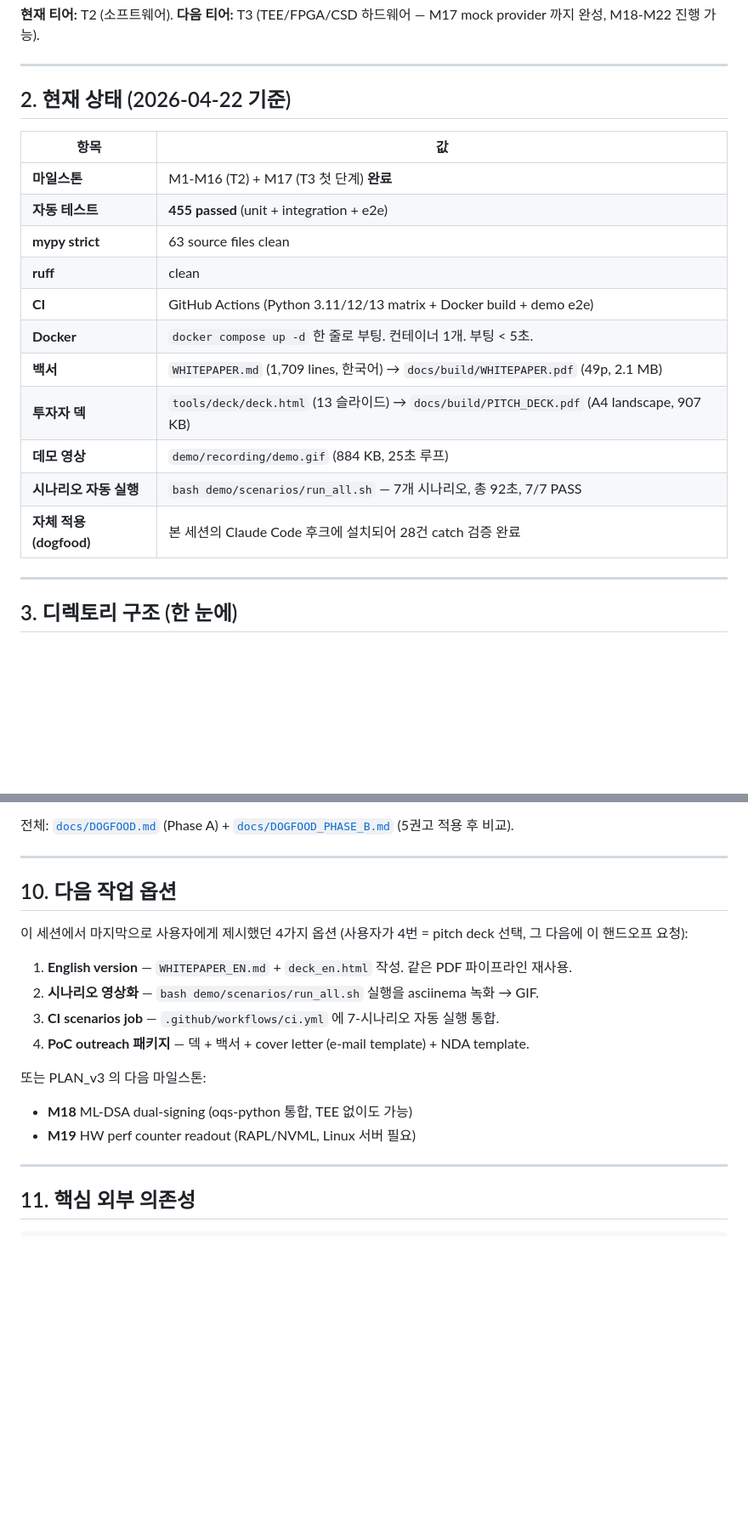
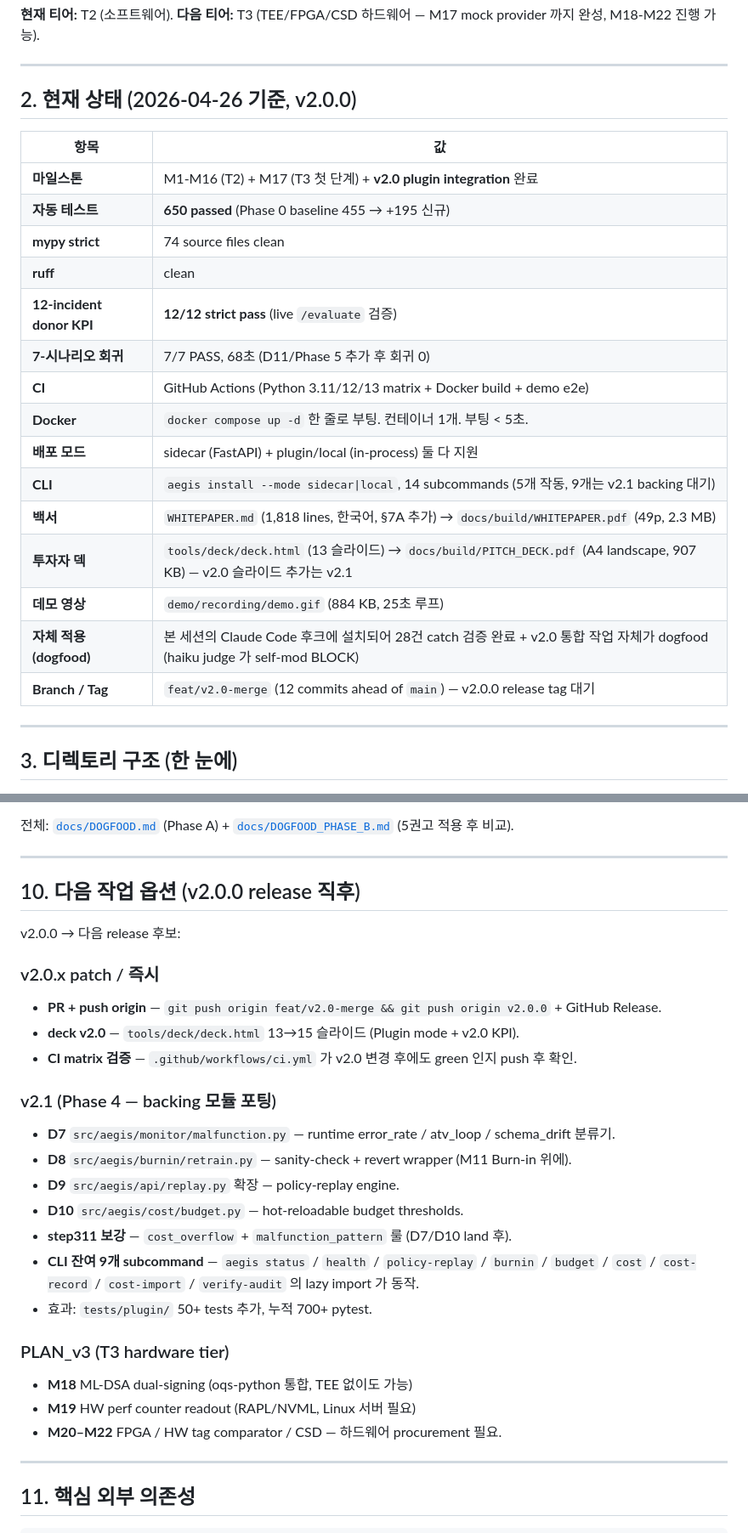
Before and after one commit to happyikas/Aegis-ATV, a Markdown page: SESSION_HANDOFF.md, 2 parts joined by grey strips. Shown at 85% size. Drawn GitHub-style; blank space fills up the shorter version.

Commit message:
docs: SESSION_HANDOFF.md updated for v2.0.0 (Phase 7 release prep)
Snapshot the post-integration state so the next Claude Code session
opens on a coherent baseline:

- Status banner (line 5) refreshed: 455 → 650 tests, M1–M17 →
  M1–M17 + v2.0 plugin integration, plus 12/12 incident KPI claim.
- §2 metrics table refreshed with 12-incident KPI + 7-scenario
  regression rows and a Branch/Tag row pointing at feat/v2.0-merge
  awaiting v2.0.0.
- §4 milestones table prepended with a v2.0 row summarising the
  plugin-merge work (D1–D6 + ATV adapter + D11 + Phase 5).
- §10 next-step options replaced with v2.0.x patch list (PR push,
  deck v2.0, CI verification), v2.1 (D7/D8/D9/D10 backings + step311
  cost_overflow/malfunction_pattern + remaining 9 CLI subcommands),
  and PLAN_v3 T3 milestones.
- Footer refreshed to point at the latest commit (b800b63 Phase 6
  docs) and cross-link CHANGELOG / RUNBOOK / INTEGRATION_PLAN.

Co-Authored-By: Claude Opus 4.7 (1M context) <noreply@anthropic.com>

```diff
--- a/SESSION_HANDOFF.md
+++ b/SESSION_HANDOFF.md
@@ -41,21 +41,25 @@ uv run mypy src 2>&1 | tail -2             # Success: no issues found in 63 sour
 
 ---
 
-## 2. 현재 상태 (2026-04-22 기준)
+## 2. 현재 상태 (2026-04-26 기준, v2.0.0)
 
 | 항목 | 값 |
 |---|---|
-| **마일스톤** | M1-M16 (T2) + M17 (T3 첫 단계) **완료** |
-| **자동 테스트** | **455 passed** (unit + integration + e2e) |
-| **mypy strict** | 63 source files clean |
+| **마일스톤** | M1-M16 (T2) + M17 (T3 첫 단계) + **v2.0 plugin integration** 완료 |
+| **자동 테스트** | **650 passed** (Phase 0 baseline 455 → +195 신규) |
+| **mypy strict** | 74 source files clean |
 | **ruff** | clean |
+| **12-incident donor KPI** | **12/12 strict pass** (live `/evaluate` 검증) |
+| **7-시나리오 회귀** | 7/7 PASS, 68초 (D11/Phase 5 추가 후 회귀 0) |
 | **CI** | GitHub Actions (Python 3.11/12/13 matrix + Docker build + demo e2e) |
 | **Docker** | `docker compose up -d` 한 줄로 부팅. 컨테이너 1개. 부팅 < 5초. |
-| **백서** | `WHITEPAPER.md` (1,709 lines, 한국어) → `docs/build/WHITEPAPER.pdf` (49p, 2.1 MB) |
-| **투자자 덱** | `tools/deck/deck.html` (13 슬라이드) → `docs/build/PITCH_DECK.pdf` (A4 landscape, 907 KB) |
+| **배포 모드** | sidecar (FastAPI) + plugin/local (in-process) 둘 다 지원 |
+| **CLI** | `aegis install --mode sidecar\|local`, 14 subcommands (5개 작동, 9개는 v2.1 backing 대기) |
+| **백서** | `WHITEPAPER.md` (1,818 lines, 한국어, §7A 추가) → `docs/build/WHITEPAPER.pdf` (49p, 2.3 MB) |
+| **투자자 덱** | `tools/deck/deck.html` (13 슬라이드) → `docs/build/PITCH_DECK.pdf` (A4 landscape, 907 KB) — v2.0 슬라이드 추가는 v2.1 |
 | **데모 영상** | `demo/recording/demo.gif` (884 KB, 25초 루프) |
-| **시나리오 자동 실행** | `bash demo/scenarios/run_all.sh` — 7개 시나리오, 총 92초, 7/7 PASS |
-| **자체 적용 (dogfood)** | 본 세션의 Claude Code 후크에 설치되어 28건 catch 검증 완료 |
+| **자체 적용 (dogfood)** | 본 세션의 Claude Code 후크에 설치되어 28건 catch 검증 완료 + v2.0 통합 작업 자체가 dogfood (haiku judge 가 self-mod BLOCK) |
+| **Branch / Tag** | `feat/v2.0-merge` (12 commits ahead of `main`) — v2.0.0 release tag 대기 |
 
 ---
 
@@ -390,18 +395,28 @@ dummy 모드로 강제하려면: `AEGIS_EMBEDDING_PROVIDER=dummy AEGIS_JUDGE_PRO
 
 ---
 
-## 10. 다음 작업 옵션
+## 10. 다음 작업 옵션 (v2.0.0 release 직후)
 
-이 세션에서 마지막으로 사용자에게 제시했던 4가지 옵션 (사용자가 4번 = pitch deck 선택, 그 다음에 이 핸드오프 요청):
+v2.0.0 → 다음 release 후보:
 
-1. **English version** — `WHITEPAPER_EN.md` + `deck_en.html` 작성. 같은 PDF 파이프라인 재사용.
-2. **시나리오 영상화** — `bash demo/scenarios/run_all.sh` 실행을 asciinema 녹화 → GIF.
-3. **CI scenarios job** — `.github/workflows/ci.yml` 에 7-시나리오 자동 실행 통합.
-4. **PoC outreach 패키지** — 덱 + 백서 + cover letter (e-mail template) + NDA template.
+### v2.0.x patch / 즉시
+- **PR + push origin** — `git push origin feat/v2.0-merge && git push origin v2.0.0` + GitHub Release.
+- **deck v2.0** — `tools/deck/deck.html` 13→15 슬라이드 (Plugin mode + v2.0 KPI).
+- **CI matrix 검증** — `.github/workflows/ci.yml` 가 v2.0 변경 후에도 green 인지 push 후 확인.
 
-또는 PLAN_v3 의 다음 마일스톤:
+### v2.1 (Phase 4 — backing 모듈 포팅)
+- **D7** `src/aegis/monitor/malfunction.py` — runtime error_rate / atv_loop / schema_drift 분류기.
+- **D8** `src/aegis/burnin/retrain.py` — sanity-check + revert wrapper (M11 Burn-in 위에).
+- **D9** `src/aegis/api/replay.py` 확장 — policy-replay engine.
+- **D10** `src/aegis/cost/budget.py` — hot-reloadable budget thresholds.
+- **step311 보강** — `cost_overflow` + `malfunction_pattern` 룰 (D7/D10 land 후).
+- **CLI 잔여 9개 subcommand** — `aegis status` / `health` / `policy-replay` / `burnin` / `budget` / `cost` / `cost-record` / `cost-import` / `verify-audit` 의 lazy import 가 동작.
+- 효과: `tests/plugin/` 50+ tests 추가, 누적 700+ pytest.
+
+### PLAN_v3 (T3 hardware tier)
 - **M18** ML-DSA dual-signing (oqs-python 통합, TEE 없이도 가능)
 - **M19** HW perf counter readout (RAPL/NVML, Linux 서버 필요)
+- **M20–M22** FPGA / HW tag comparator / CSD — 하드웨어 procurement 필요.
 
 ---
 
```
Also changed, not shown: other parts of SESSION_HANDOFF.md (+10 -5 lines).
